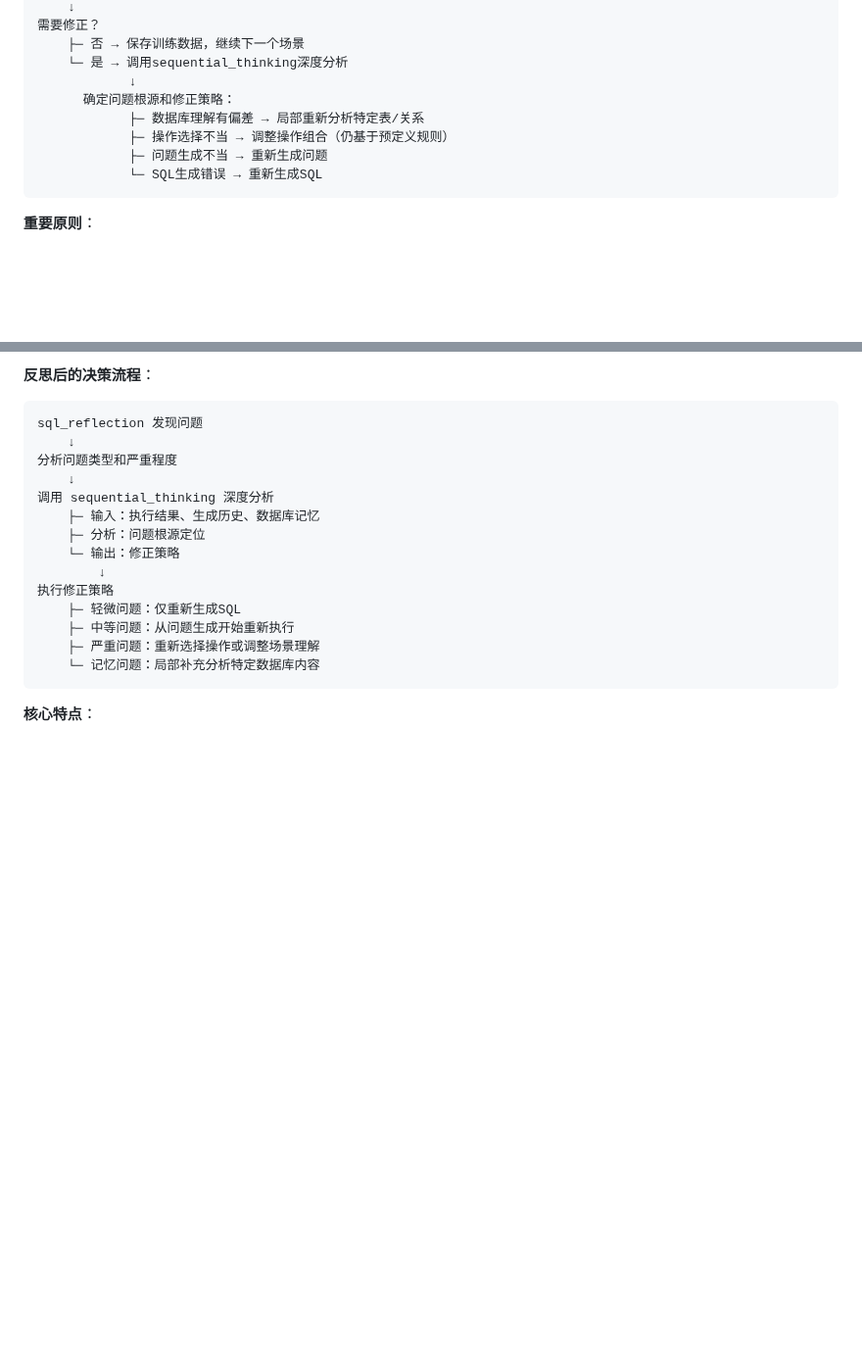
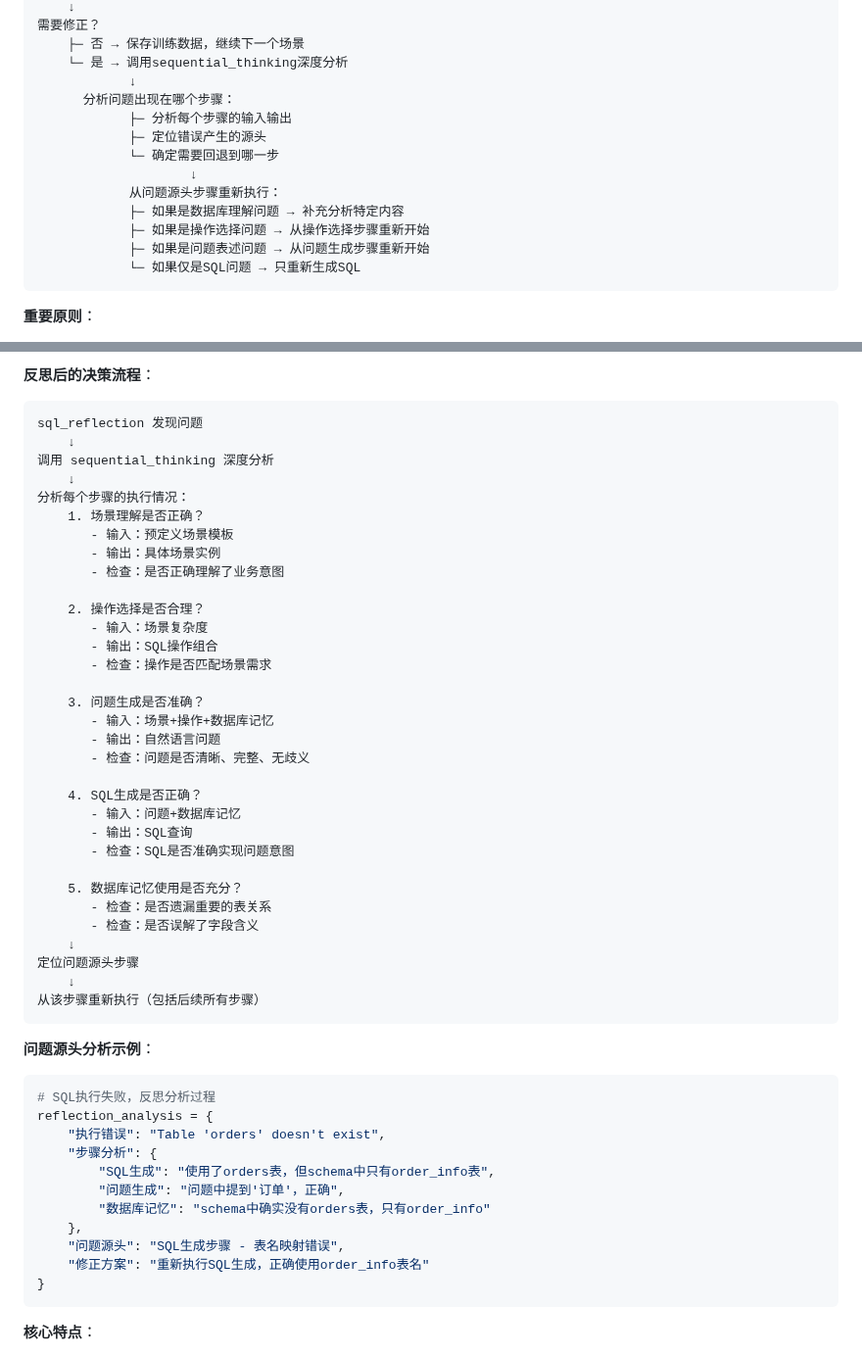
Before and after one commit to lizhenping/SemanticSQL-Agent, a Markdown page: semanticsql-agent/.doc/semanticsql-agent_DESIGN_SPEC.md, 2 parts joined by grey strips. Shown at 98% size. Drawn GitHub-style; blank space fills up the shorter version.

Commit message:
Checkpoint before follow-up message
Co-authored-by: li.zhen.ping <li.zhen.ping@icloud.com>

````diff
--- a/semanticsql-agent/.doc/semanticsql-agent_DESIGN_SPEC.md
+++ b/semanticsql-agent/.doc/semanticsql-agent_DESIGN_SPEC.md
@@ -174,11 +174,16 @@ SQL反思分析
     ├─ 否 → 保存训练数据，继续下一个场景
     └─ 是 → 调用sequential_thinking深度分析
             ↓
-      确定问题根源和修正策略：
-            ├─ 数据库理解有偏差 → 局部重新分析特定表/关系
-            ├─ 操作选择不当 → 调整操作组合（仍基于预定义规则）
-            ├─ 问题生成不当 → 重新生成问题
-            └─ SQL生成错误 → 重新生成SQL
+      分析问题出现在哪个步骤：
+            ├─ 分析每个步骤的输入输出
+            ├─ 定位错误产生的源头
+            └─ 确定需要回退到哪一步
+                    ↓
+            从问题源头步骤重新执行：
+            ├─ 如果是数据库理解问题 → 补充分析特定内容
+            ├─ 如果是操作选择问题 → 从操作选择步骤重新开始
+            ├─ 如果是问题表述问题 → 从问题生成步骤重新开始
+            └─ 如果仅是SQL问题 → 只重新生成SQL
 ```
 
 **重要原则**：
@@ -220,18 +225,51 @@ SQL反思分析
 ```
 sql_reflection 发现问题
     ↓
-分析问题类型和严重程度
+调用 sequential_thinking 深度分析
     ↓
-调用 sequential_thinking 深度分析
-    ├─ 输入：执行结果、生成历史、数据库记忆
-    ├─ 分析：问题根源定位
-    └─ 输出：修正策略
-        ↓
-执行修正策略
-    ├─ 轻微问题：仅重新生成SQL
-    ├─ 中等问题：从问题生成开始重新执行
-    ├─ 严重问题：重新选择操作或调整场景理解
-    └─ 记忆问题：局部补充分析特定数据库内容
+分析每个步骤的执行情况：
+    1. 场景理解是否正确？
+       - 输入：预定义场景模板
+       - 输出：具体场景实例
+       - 检查：是否正确理解了业务意图
+
+    2. 操作选择是否合理？
+       - 输入：场景复杂度
+       - 输出：SQL操作组合
+       - 检查：操作是否匹配场景需求
+
+    3. 问题生成是否准确？
+       - 输入：场景+操作+数据库记忆
+       - 输出：自然语言问题
+       - 检查：问题是否清晰、完整、无歧义
+
+    4. SQL生成是否正确？
+       - 输入：问题+数据库记忆
+       - 输出：SQL查询
+       - 检查：SQL是否准确实现问题意图
+
+    5. 数据库记忆使用是否充分？
+       - 检查：是否遗漏重要的表关系
+       - 检查：是否误解了字段含义
+    ↓
+定位问题源头步骤
+    ↓
+从该步骤重新执行（包括后续所有步骤）
+```
+
+**问题源头分析示例**：
+```python
+# SQL执行失败，反思分析过程
+reflection_analysis = {
+    "执行错误": "Table 'orders' doesn't exist",
+    "步骤分析": {
+        "SQL生成": "使用了orders表，但schema中只有order_info表",
+        "问题生成": "问题中提到'订单'，正确",
+        "数据库记忆": "schema中确实没有orders表，只有order_info"
+    },
+    "问题源头": "SQL生成步骤 - 表名映射错误",
+    "修正方案": "重新执行SQL生成，正确使用order_info表名"
+}
 ```
 
 **核心特点**：
````
